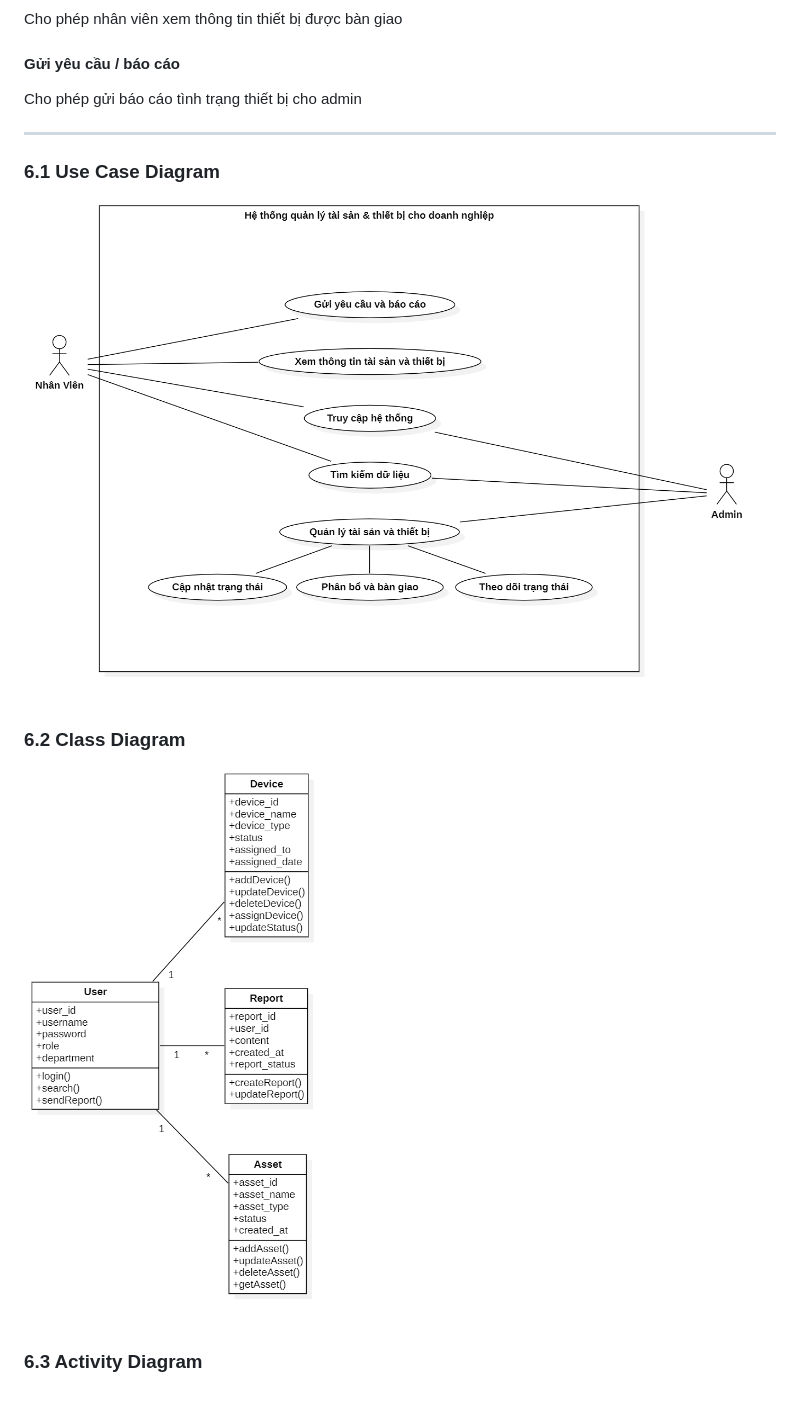
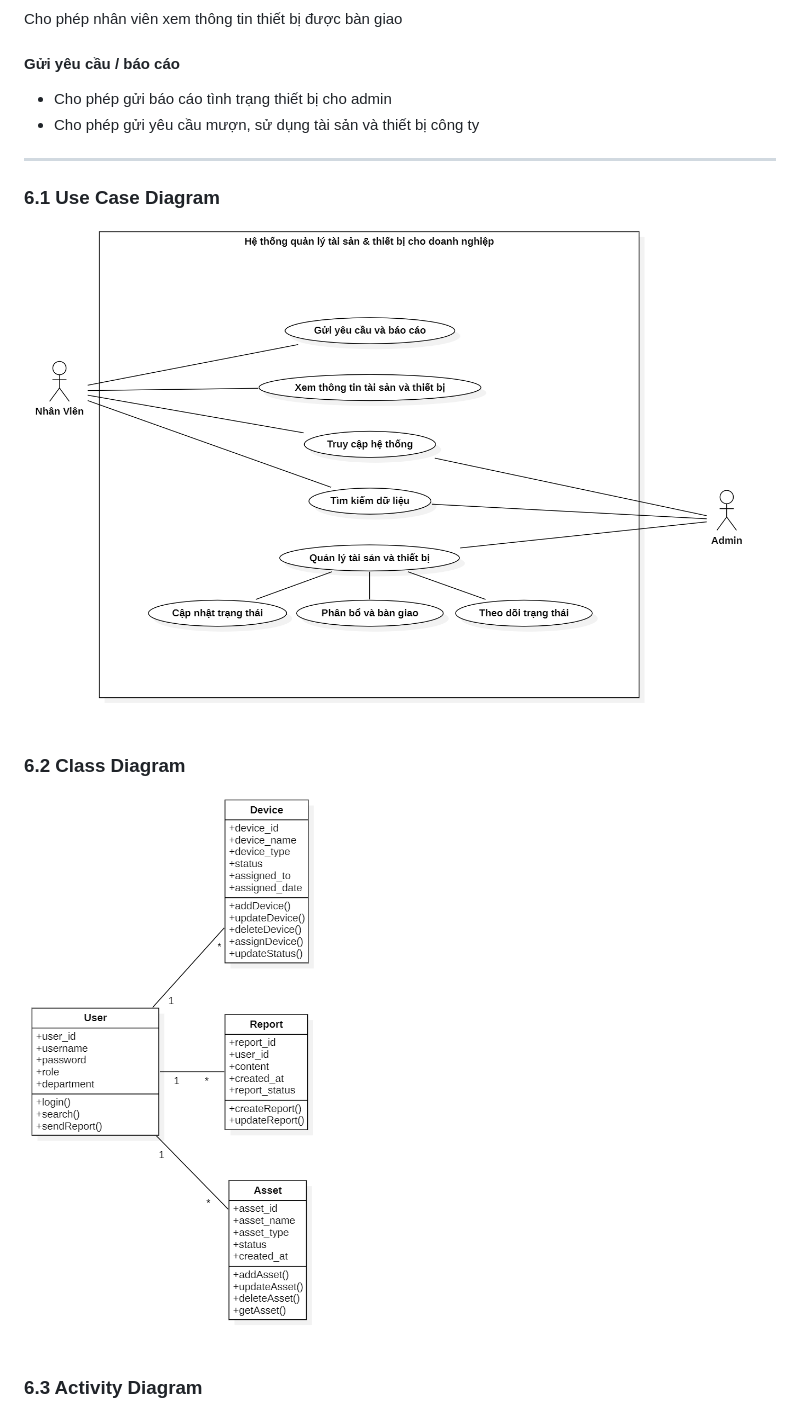
Before and after one commit to kanhuyenguyen/quan-ly-tai-san-thiet-bi-cho-doanh-nghiep, a Markdown page: PhanTich.md, the part around one of its changes. Drawn GitHub-style.

```diff
--- a/PhanTich.md
+++ b/PhanTich.md
@@ -97,15 +99,16 @@ Cho phép tìm kiếm thông tin cần thiết.
 ### Xem thiết bị được phân bổ
 Cho phép nhân viên xem thông tin thiết bị được bàn giao
 #### Gửi yêu cầu / báo cáo
-Cho phép gửi báo cáo tình trạng thiết bị cho admin
+- Cho phép gửi báo cáo tình trạng thiết bị cho admin
+- Cho phép gửi yêu cầu mượn, sử dụng tài sản và thiết bị công ty
 
 ---
 
 ### 6.1 Use Case Diagram
-![Biểu Use Case](https://github.com/kanhuyenguyen/quan-ly-tai-san-thiet-bi-cho-doanh-nghiep/blob/main/Images/UseCaseTongQuan.png?raw=true)
+![Biểu Use Case](Images/UseCaseTongQuan.png)
 
 ### 6.2 Class Diagram
-![Biểu đồ lớp](https://raw.githubusercontent.com/kanhuyenguyen/quan-ly-tai-san-thiet-bi-cho-doanh-nghiep/main/Images/ClassDiagram1.png)
+![Biểu đồ lớp](Images/ClassDiagram1.png)
 
 ### 6.3 Activity Diagram
 ![Biểu đồ hoạt động](Images/ActivityDiagram1.png)
```
Also changed, not shown: other parts of PhanTich.md (+19 -9 lines).
